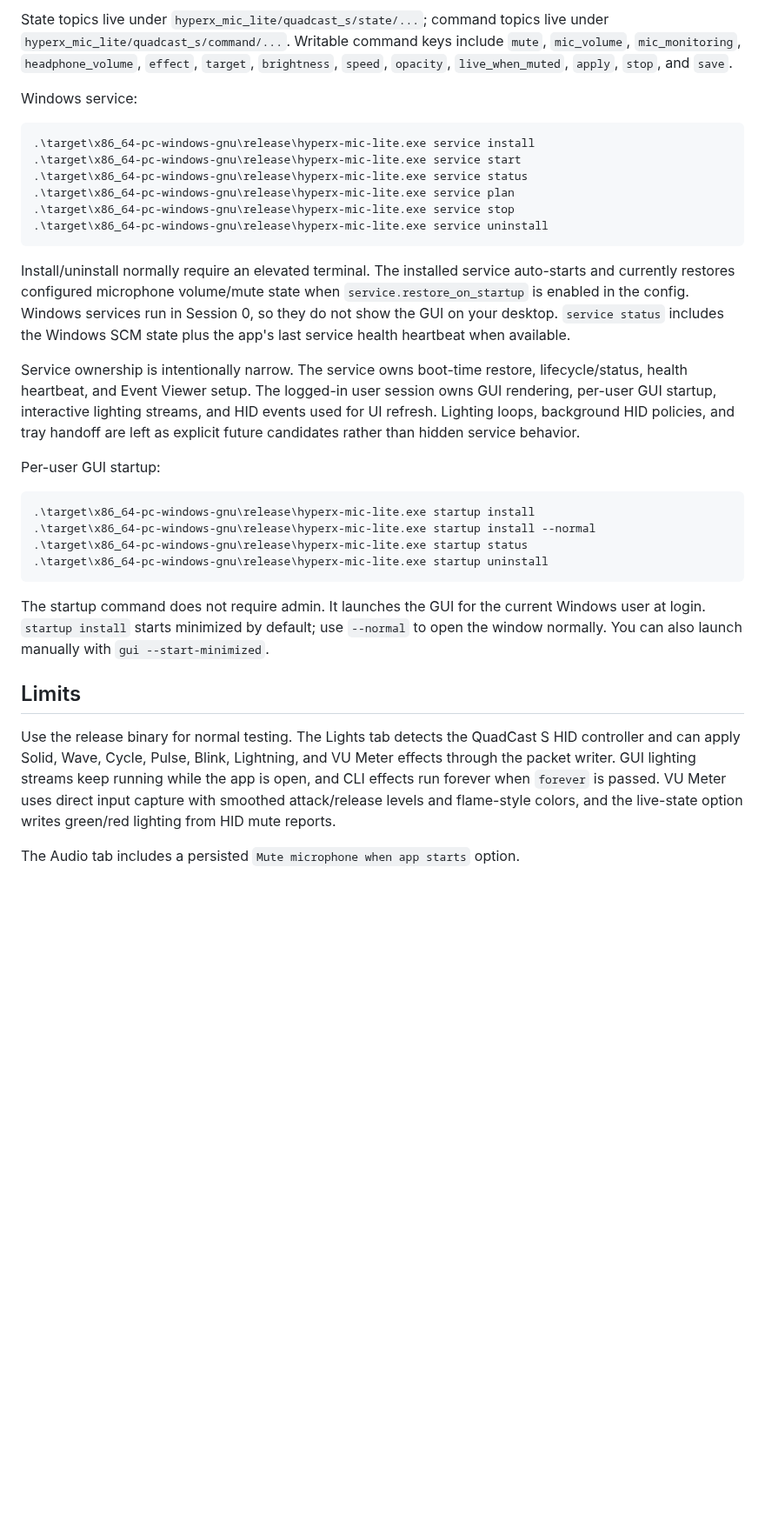
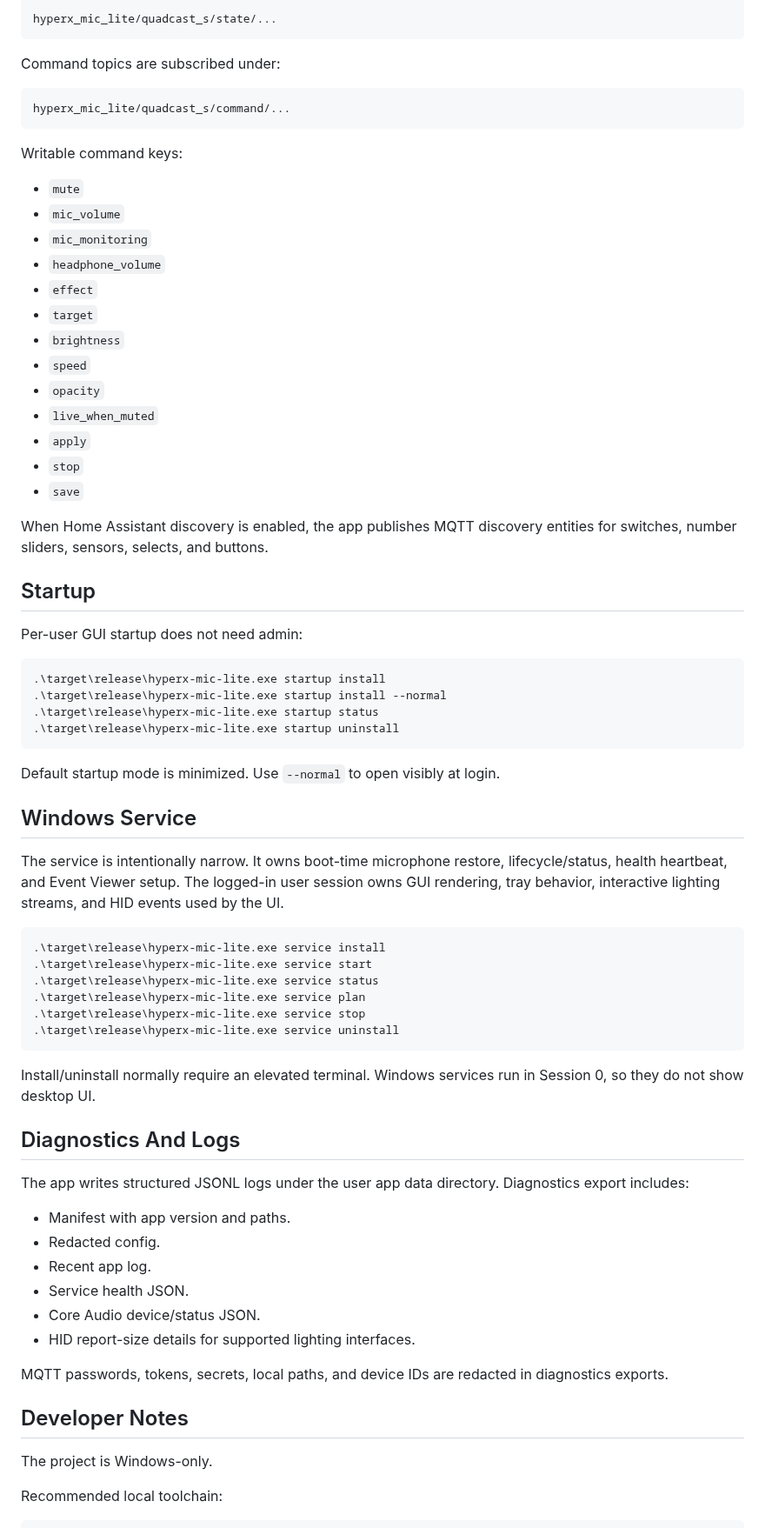
Before and after one commit to idontwantfame/hyperx-mic-lite, a Markdown page: README.md, the part around one of its changes. Shown at 87% size. Rendered like a GitHub page; blank space fills up the shorter version.

````diff
--- a/README.md
+++ b/README.md
@@ -138,34 +138,76 @@ Supported URL schemes are `mqtt://` or `tcp://` for plain MQTT, `mqtts://` or `s
 
-State topics live under `hyperx_mic_lite/quadcast_s/state/...`; command topics live under `hyperx_mic_lite/quadcast_s/command/...`. Writable command keys include `mute`, `mic_volume`, `mic_monitoring`, `headphone_volume`, `effect`, `target`, `brightness`, `speed`, `opacity`, `live_when_muted`, `apply`, `stop`, and `save`.
+```text
+hyperx_mic_lite/quadcast_s/state/...
+```
 
-Windows service:
+Command topics are subscribed under:
+
+```text
+hyperx_mic_lite/quadcast_s/command/...
+```
+
+Writable command keys:
+
+- `mute`
+- `mic_volume`
+- `mic_monitoring`
+- `headphone_volume`
+- `effect`
+- `target`
+- `brightness`
+- `speed`
+- `opacity`
+- `live_when_muted`
+- `apply`
+- `stop`
+- `save`
+
+When Home Assistant discovery is enabled, the app publishes MQTT discovery entities for switches, number sliders, sensors, selects, and buttons.
+
+## Startup
+
+Per-user GUI startup does not need admin:
 
 ```powershell
-.\target\x86_64-pc-windows-gnu\release\hyperx-mic-lite.exe service install
-.\target\x86_64-pc-windows-gnu\release\hyperx-mic-lite.exe service start
-.\target\x86_64-pc-windows-gnu\release\hyperx-mic-lite.exe service status
-.\target\x86_64-pc-windows-gnu\release\hyperx-mic-lite.exe service plan
-.\target\x86_64-pc-windows-gnu\release\hyperx-mic-lite.exe service stop
-.\target\x86_64-pc-windows-gnu\release\hyperx-mic-lite.exe service uninstall
+.\target\release\hyperx-mic-lite.exe startup install
+.\target\release\hyperx-mic-lite.exe startup install --normal
+.\target\release\hyperx-mic-lite.exe startup status
+.\target\release\hyperx-mic-lite.exe startup uninstall
 ```
 
-Install/uninstall normally require an elevated terminal. The installed service auto-starts and currently restores configured microphone volume/mute state when `service.restore_on_startup` is enabled in the config. Windows services run in Session 0, so they do not show the GUI on your desktop. `service status` includes the Windows SCM state plus the app's last service health heartbeat when available.
+Default startup mode is minimized. Use `--normal` to open visibly at login.
 
-Service ownership is intentionally narrow. The service owns boot-time restore, lifecycle/status, health heartbeat, and Event Viewer setup. The logged-in user session owns GUI rendering, per-user GUI startup, interactive lighting streams, and HID events used for UI refresh. Lighting loops, background HID policies, and tray handoff are left as explicit future candidates rather than hidden service behavior.
+## Windows Service
 
-Per-user GUI startup:
+The service is intentionally narrow. It owns boot-time microphone restore, lifecycle/status, health heartbeat, and Event Viewer setup. The logged-in user session owns GUI rendering, tray behavior, interactive lighting streams, and HID events used by the UI.
 
 ```powershell
-.\target\x86_64-pc-windows-gnu\release\hyperx-mic-lite.exe startup install
-.\target\x86_64-pc-windows-gnu\release\hyperx-mic-lite.exe startup install --normal
-.\target\x86_64-pc-windows-gnu\release\hyperx-mic-lite.exe startup status
-.\target\x86_64-pc-windows-gnu\release\hyperx-mic-lite.exe startup uninstall
+.\target\release\hyperx-mic-lite.exe service install
+.\target\release\hyperx-mic-lite.exe service start
+.\target\release\hyperx-mic-lite.exe service status
+.\target\release\hyperx-mic-lite.exe service plan
+.\target\release\hyperx-mic-lite.exe service stop
+.\target\release\hyperx-mic-lite.exe service uninstall
 ```
 
-The startup command does not require admin. It launches the GUI for the current Windows user at login. `startup install` starts minimized by default; use `--normal` to open the window normally. You can also launch manually with `gui --start-minimized`.
+Install/uninstall normally require an elevated terminal. Windows services run in Session 0, so they do not show desktop UI.
 
-## Limits
+## Diagnostics And Logs
 
-Use the release binary for normal testing. The Lights tab detects the QuadCast S HID controller and can apply Solid, Wave, Cycle, Pulse, Blink, Lightning, and VU Meter effects through the packet writer. GUI lighting streams keep running while the app is open, and CLI effects run forever when `forever` is passed. VU Meter uses direct input capture with smoothed attack/release levels and flame-style colors, and the live-state option writes green/red lighting from HID mute reports.
+The app writes structured JSONL logs under the user app data directory. Diagnostics export includes:
 
-The Audio tab includes a persisted `Mute microphone when app starts` option.
+- Manifest with app version and paths.
+- Redacted config.
+- Recent app log.
+- Service health JSON.
+- Core Audio device/status JSON.
+- HID report-size details for supported lighting interfaces.
+
+MQTT passwords, tokens, secrets, local paths, and device IDs are redacted in diagnostics exports.
+
+## Developer Notes
+
+The project is Windows-only.
+
+Recommended local toolchain:
+
````
Also changed, not shown: other parts of README.md (+102 -79 lines), TODO.md (deleted, +0 -59 lines), assets/hyperx-mic-lite.png (added), 3 other files.
